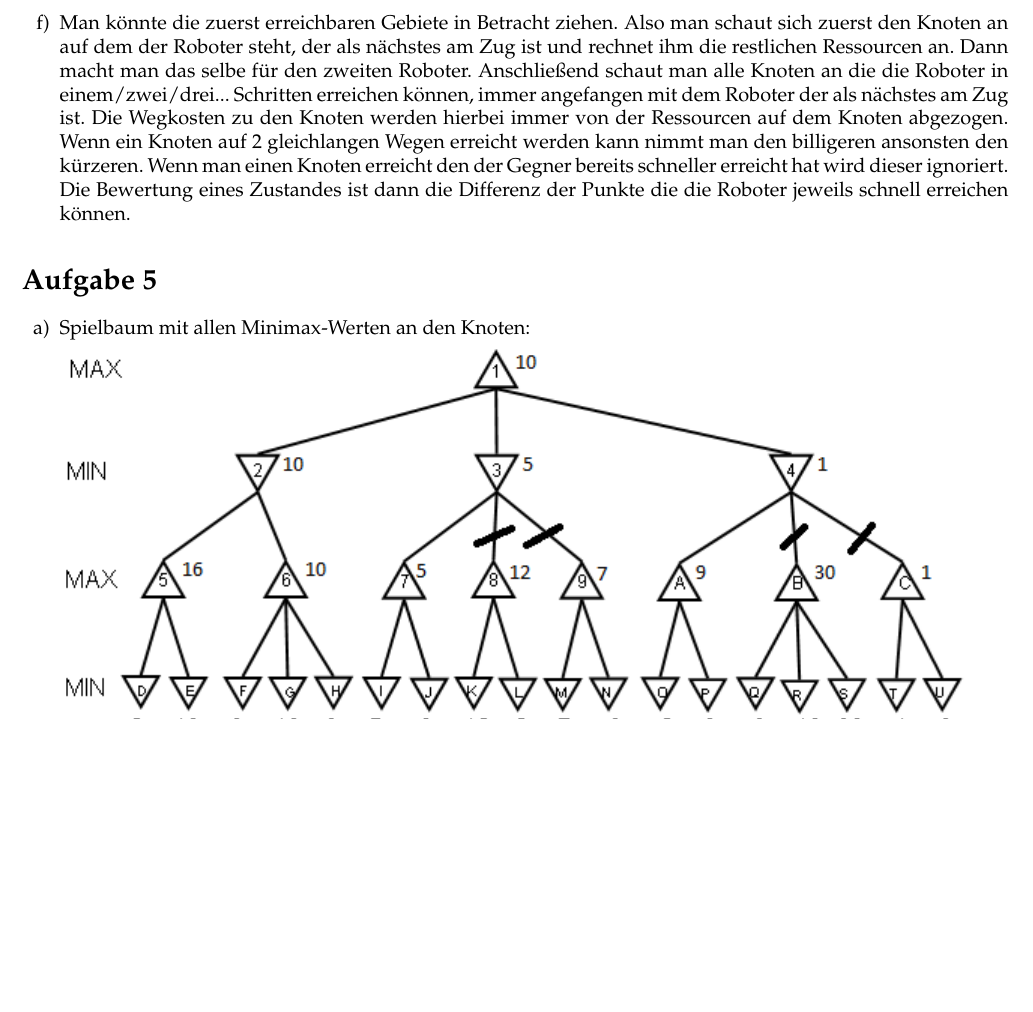
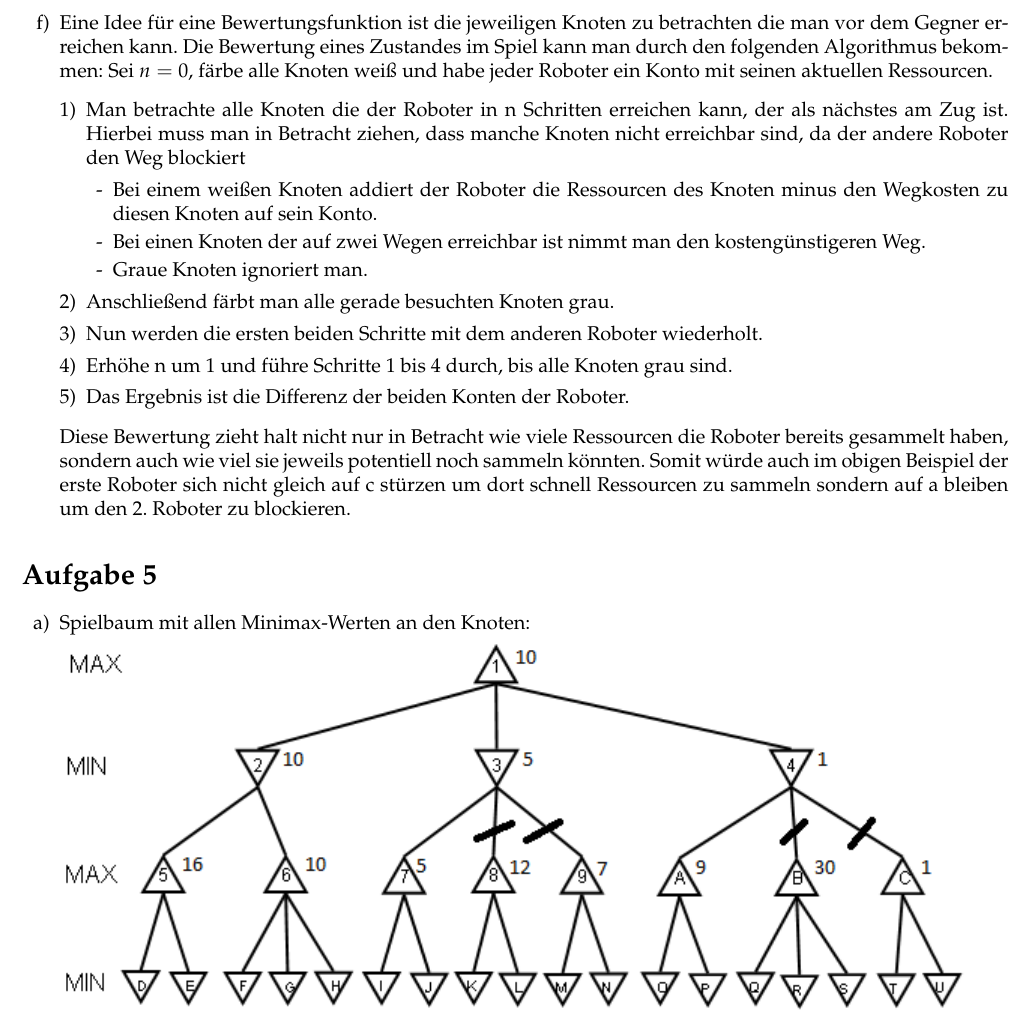
Before and after one commit to TN1ck/GKI, a LaTeX document (ha2/ha2.tex): part of page 7 of 7, cut at the place of the change, the shorter picture padded with empty space. Compiled offline with pdfLaTeX.

Commit message:
überarbeitung von 4f
Nochmal n bisschen schöner

```diff
--- a/ha2/ha2.tex
+++ b/ha2/ha2.tex
@@ -357,8 +357,32 @@ Die Nachfolgeknoten von 6, 8 und 9 müssten weiter untersucht werden.
 Bei der Aktuellen Baumtiefe sieht es so aus als sei es der beste Zug sofort zu c zu wechseln. Wenn allerdings der a-Knoten zuerst völlig ausgeschöpft wird kann Roboter 1 mit absoluter Sicherheit gewinnen.
 
 \item
-Man könnte die zuerst erreichbaren Gebiete in Betracht ziehen.
-Also man schaut sich zuerst den Knoten an auf dem der Roboter steht, der als nächstes am Zug ist und rechnet ihm die restlichen Ressourcen an. Dann macht man das selbe für den zweiten Roboter. Anschließend schaut man alle Knoten an die die Roboter in einem/zwei/drei... Schritten erreichen können, immer angefangen mit dem Roboter der als nächstes am Zug ist. Die Wegkosten zu den Knoten werden hierbei immer von der Ressourcen auf dem Knoten abgezogen. Wenn ein Knoten auf 2 gleichlangen Wegen erreicht werden kann nimmt man den billigeren ansonsten den kürzeren. Wenn man einen Knoten erreicht den der Gegner bereits schneller erreicht hat wird dieser ignoriert. Die Bewertung eines Zustandes ist dann die Differenz der Punkte die die Roboter jeweils schnell erreichen können.
+Eine Idee für eine Bewertungsfunktion ist die jeweiligen Knoten zu betrachten die man vor dem Gegner erreichen kann.
+Die Bewertung eines Zustandes im Spiel kann man durch den folgenden Algorithmus bekommen:
+Sei $n=0$, färbe alle Knoten weiß und habe jeder Roboter ein Konto mit seinen aktuellen Ressourcen.
+\begin{enumerate}[1)]
+\item
+Man betrachte alle Knoten die der Roboter in n Schritten erreichen kann, der als nächstes am Zug ist. Hierbei muss man in Betracht ziehen, dass manche Knoten nicht erreichbar sind, da der andere Roboter den Weg blockiert
+\begin{enumerate}[~~-]
+\item
+Bei einem weißen Knoten addiert der Roboter die Ressourcen des Knoten minus den Wegkosten zu diesen Knoten auf sein Konto.
+\item
+Bei einen Knoten der auf zwei Wegen erreichbar ist nimmt man den kostengünstigeren Weg.
+\item
+ Graue Knoten ignoriert man.
+\end{enumerate}
+\item
+Anschließend färbt man alle gerade besuchten Knoten grau.
+\item
+Nun werden die ersten beiden Schritte mit dem anderen Roboter wiederholt.
+\item
+Erhöhe n um 1 und führe Schritte 1 bis 4 durch, bis alle Knoten grau sind.
+\item
+Das Ergebnis ist die Differenz der beiden Konten der Roboter.
+\end{enumerate}
+
+Diese Bewertung zieht halt nicht nur in Betracht wie viele Ressourcen die Roboter bereits gesammelt haben, sondern auch wie viel sie jeweils potentiell noch sammeln könnten. Somit würde auch im obigen Beispiel der erste Roboter sich nicht gleich auf c stürzen um dort schnell Ressourcen zu sammeln sondern auf a bleiben um den 2. Roboter zu blockieren.
+
 \end{enumerate}
 
 \section*{Aufgabe 5}
```
Also changed, not shown: ha2/ha2.pdf.
